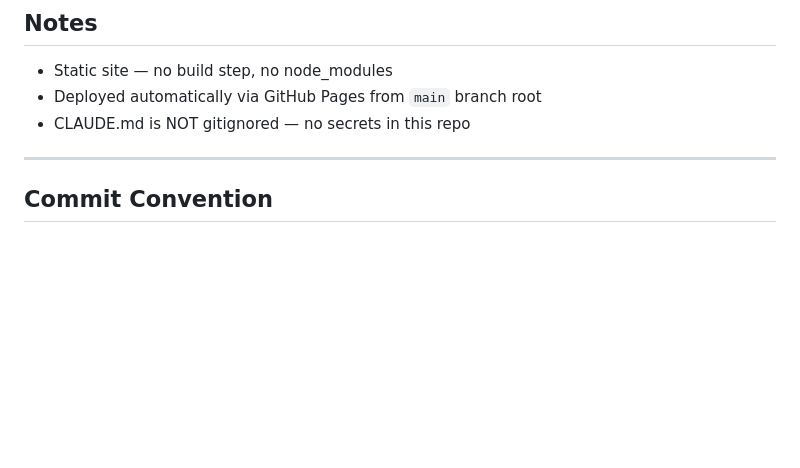
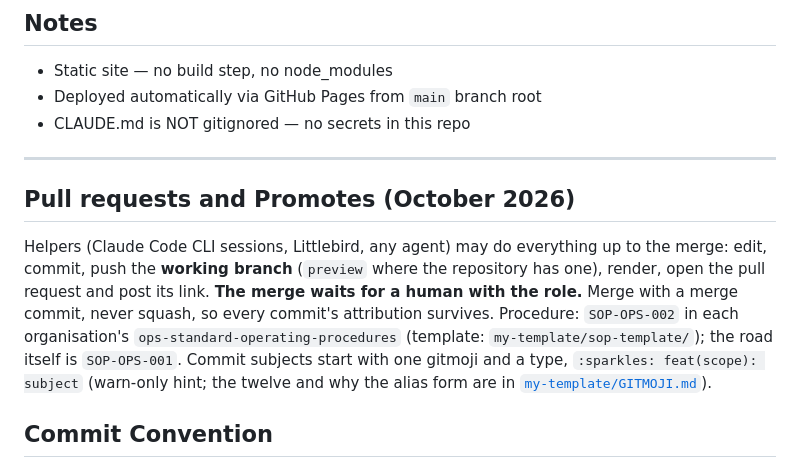
Before and after one commit to drasticstatic/drasticstatic.github.io, a Markdown page: CLAUDE.md, the part around the change. Rendered like a GitHub page; blank space fills up the shorter version.

Commit message:
:memo: docs(fleet): the pull-request rule in CLAUDE.md
CLAUDE.md gains the fleet's "Pull requests and Promotes" section as a marked block
(helpers do everything up to the merge; the merge waits for a human; merge commits only;
Gitmoji subjects as a warn-only hint), so later syncs replace it instead of adding a copy.
Laid by my-template/scripts/sync-claude-section.sh.

Co-Authored-By: Alfred · ClaudeCodeCLI · Anthropic [Opus-5.5]
Claude-Session: https://claude.ai/chat/e36829fb-3cfd-4b9e-b4ba-6d181e134a22

```diff
--- a/CLAUDE.md
+++ b/CLAUDE.md
@@ -69,6 +69,18 @@ No trading or web3 build context needed here.
 
 ---
 
+<!-- fleet:pull-requests-and-promotes:start (synced from my-template/CLAUDE.md by scripts/sync-claude-section.sh; edit it there) -->
+## Pull requests and Promotes (October 2026)
+
+Helpers (Claude Code CLI sessions, Littlebird, any agent) may do everything up to the merge: edit, commit, push the
+**working branch** (`preview` where the repository has one), render, open the pull request and post its link.
+**The merge waits for a human with the role.** Merge with a merge commit, never squash, so every commit's
+attribution survives. Procedure: `SOP-OPS-002` in each organisation's `ops-standard-operating-procedures`
+(template: `my-template/sop-template/`); the road itself is `SOP-OPS-001`.
+Commit subjects start with one gitmoji and a type, `:sparkles: feat(scope): subject` (warn-only hint; the twelve
+and why the alias form are in [`my-template/GITMOJI.md`](https://github.com/drasticstatic/my-template/blob/main/GITMOJI.md)).
+<!-- fleet:pull-requests-and-promotes:end -->
+
 ## Commit Convention
 
 Full fleet convention, shown here regardless of whether this specific repo currently has an Augment
```
